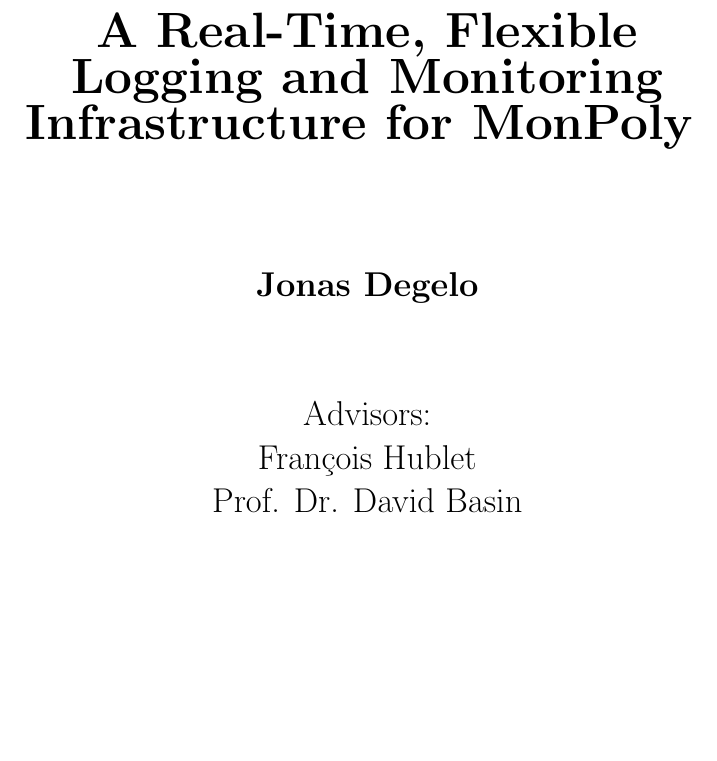
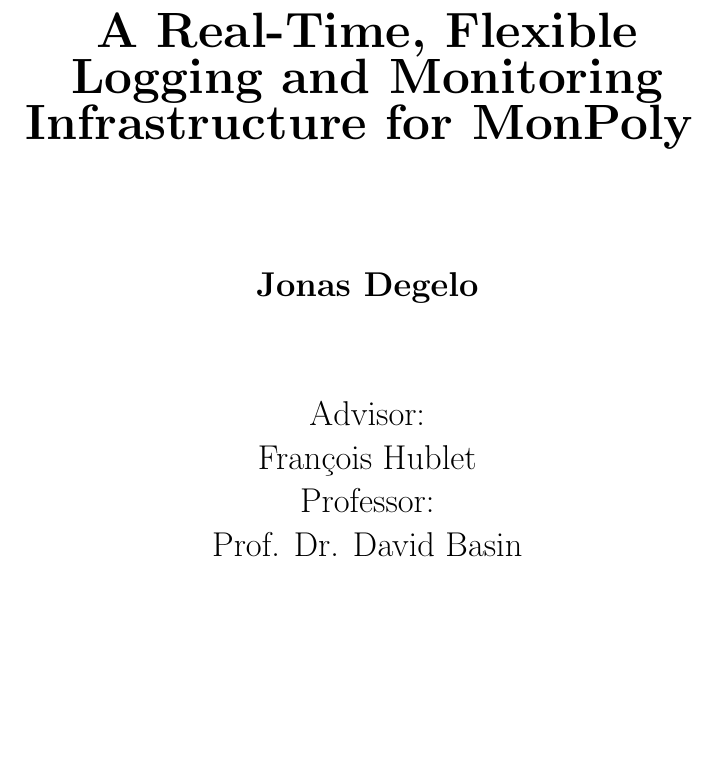
Before and after one commit to jnzd/bachelor-thesis-report, a LaTeX document (main.tex, which reads title-page.tex): part of page 1 of 2, cut so that both start at the same text. Compiled offline with pdfLaTeX.

Commit message:
update title page

```diff
--- a/title-page.tex
+++ b/title-page.tex
@@ -8,8 +8,10 @@
         \vspace{1.5cm}
         \textbf{Jonas Degelo} \\
         \vspace{1.5cm}
-        Advisors: \\
+        Advisor: \\
         François Hublet \\
+
+        Professor: \\
         Prof. Dr. David Basin
         \vfill
         Bachelor's Thesis \\
```
